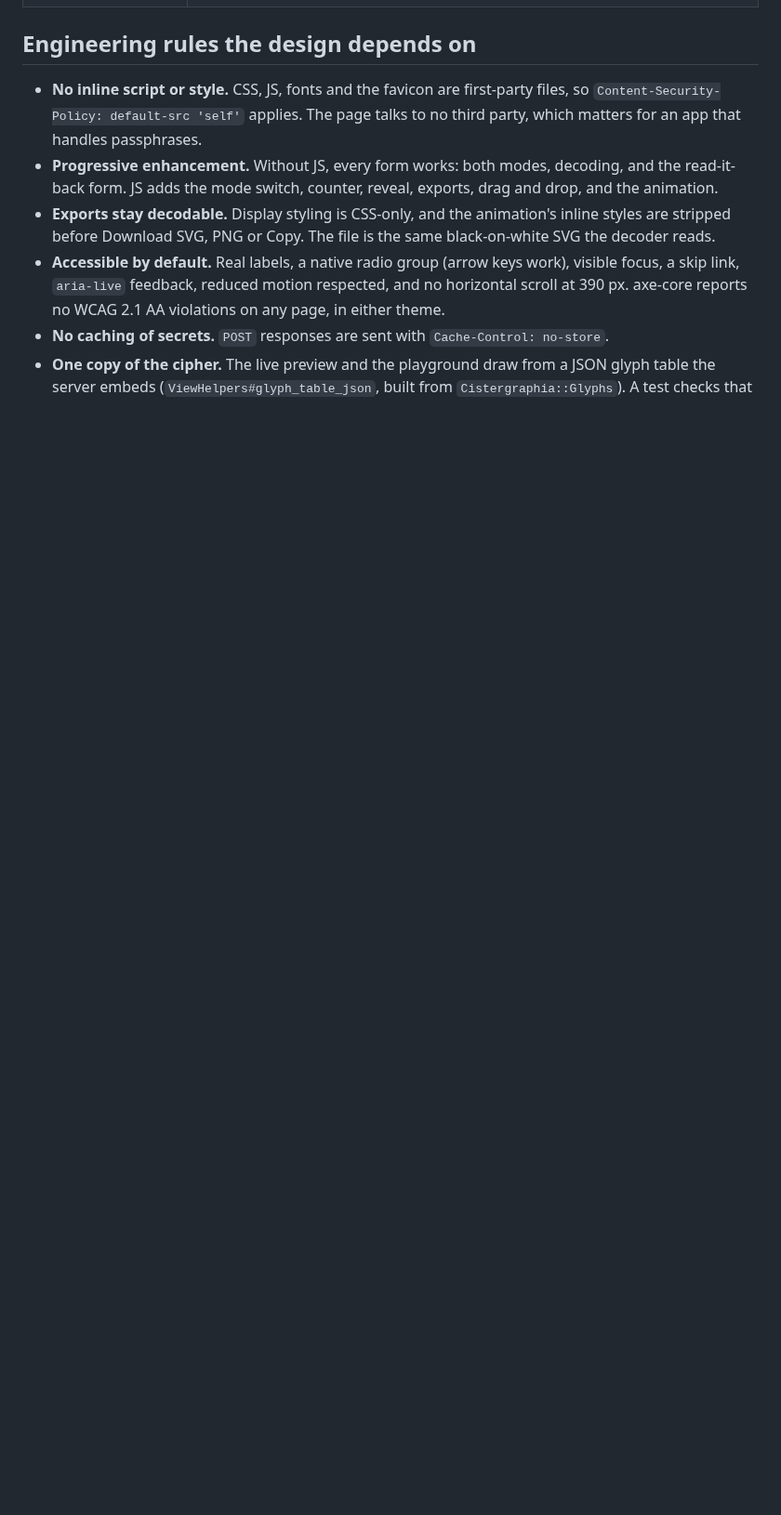
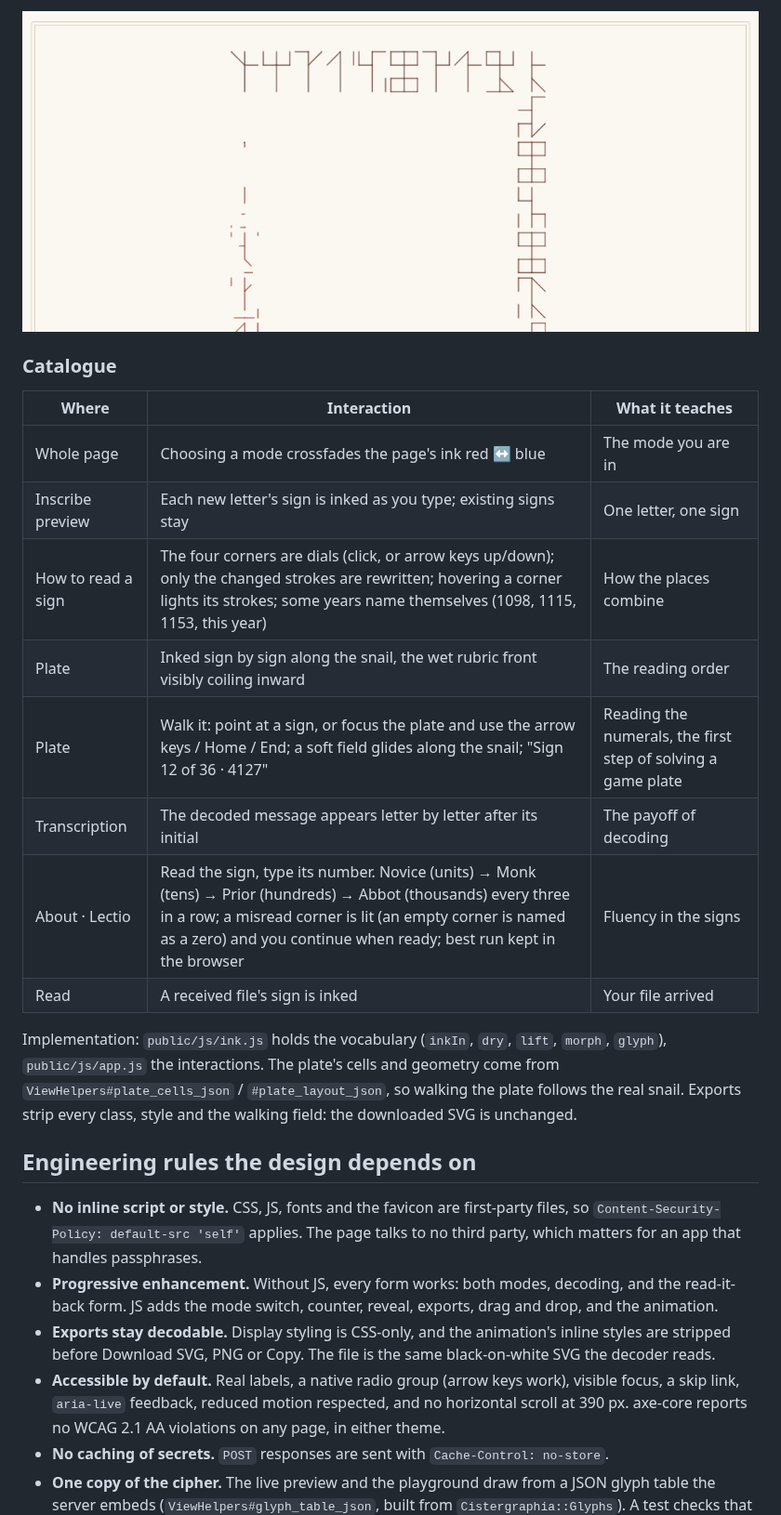
Before and after one commit to chussenot/cistergraphia, a Markdown page: docs/design.md, the part around one of its changes. Shown at 93% size. Rendered like a GitHub page; pictures changed too: docs/web-ui-ink.png (added); blank space fills up the shorter version.

Commit message:
docs: interaction principles, motion tokens and catalogue
Co-Authored-By: Claude Opus 5.5 <noreply@anthropic.com>
Claude-Session: https://claude.ai/code/session_01MHbzLy4KC92hgoHUmKepG4

```diff
--- a/docs/design.md
+++ b/docs/design.md
@@ -73,3 +101,24 @@ and the passphrase.
+![The plate being inked: dry strokes in ink, the wet rubric front coiling up the left side](web-ui-ink.png)
+
+### Catalogue
+
+| Where | Interaction | What it teaches |
+|---|---|---|
+| Whole page | Choosing a mode crossfades the page's ink red ↔ blue | The mode you are in |
+| Inscribe preview | Each new letter's sign is inked as you type; existing signs stay | One letter, one sign |
+| How to read a sign | The four corners are dials (click, or arrow keys up/down); only the changed strokes are rewritten; hovering a corner lights its strokes; some years name themselves (1098, 1115, 1153, this year) | How the places combine |
+| Plate | Inked sign by sign along the snail, the wet rubric front visibly coiling inward | The reading order |
+| Plate | Walk it: point at a sign, or focus the plate and use the arrow keys / Home / End; a soft field glides along the snail; "Sign 12 of 36 · 4127" | Reading the numerals, the first step of solving a game plate |
+| Transcription | The decoded message appears letter by letter after its initial | The payoff of decoding |
+| About · Lectio | Read the sign, type its number. Novice (units) → Monk (tens) → Prior (hundreds) → Abbot (thousands) every three in a row; a misread corner is lit (an empty corner is named as a zero) and you continue when ready; best run kept in the browser | Fluency in the signs |
+| Read | A received file's sign is inked | Your file arrived |
+
+Implementation: `public/js/ink.js` holds the vocabulary (`inkIn`, `dry`, `lift`, `morph`,
+`glyph`), `public/js/app.js` the interactions. The plate's cells and geometry come from
+`ViewHelpers#plate_cells_json` / `#plate_layout_json`, so walking the plate follows the real
+snail. Exports strip every class, style and the walking field: the downloaded SVG is
+unchanged.
+
 ## Engineering rules the design depends on
 
 - **No inline script or style.** CSS, JS, fonts and the favicon are first-party files, so
```
Also changed, not shown: other parts of docs/design.md (+28 -0 lines), README.md (+3 -1 lines).
